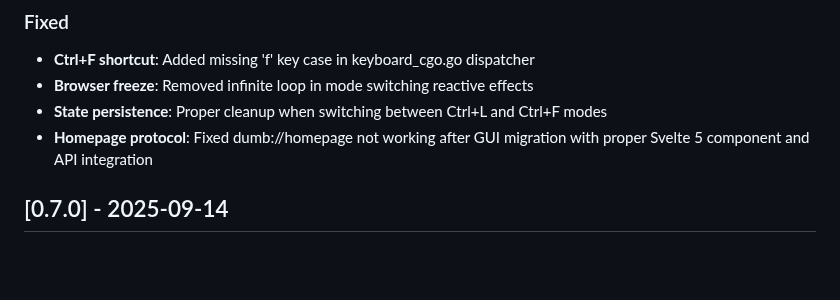
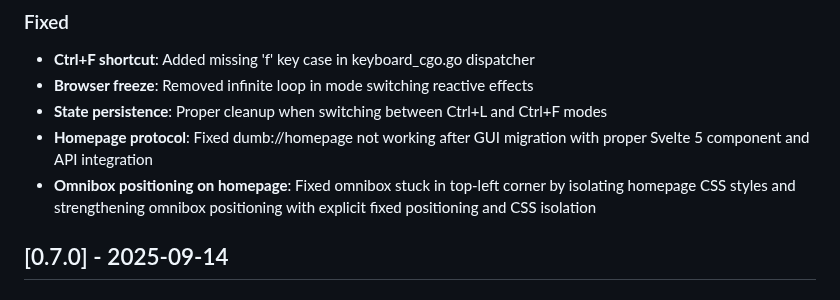
Before and after one commit to bnema/dumber, a Markdown page: CHANGELOG.md, the part around the change. Rendered like a GitHub page; blank space fills up the shorter version.

Commit message:
docs(changelog): document omnibox positioning fix on homepage

```diff
--- a/CHANGELOG.md
+++ b/CHANGELOG.md
@@ -25,6 +25,7 @@ All notable changes to this project will be documented in this file.
 - **Browser freeze**: Removed infinite loop in mode switching reactive effects
 - **State persistence**: Proper cleanup when switching between Ctrl+L and Ctrl+F modes
 - **Homepage protocol**: Fixed dumb://homepage not working after GUI migration with proper Svelte 5 component and API integration
+- **Omnibox positioning on homepage**: Fixed omnibox stuck in top-left corner by isolating homepage CSS styles and strengthening omnibox positioning with explicit fixed positioning and CSS isolation
 
 ## [0.7.0] - 2025-09-14
 
```
